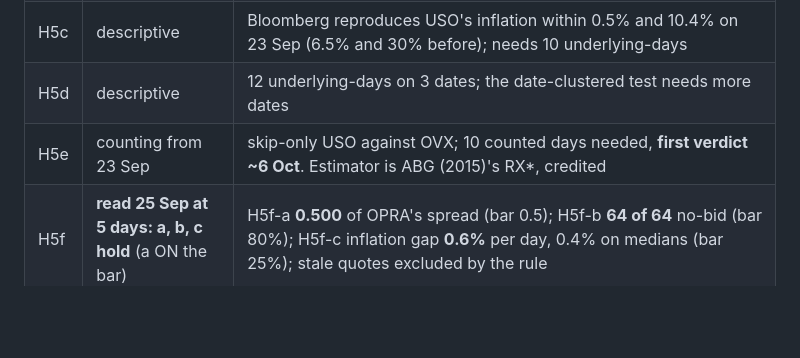
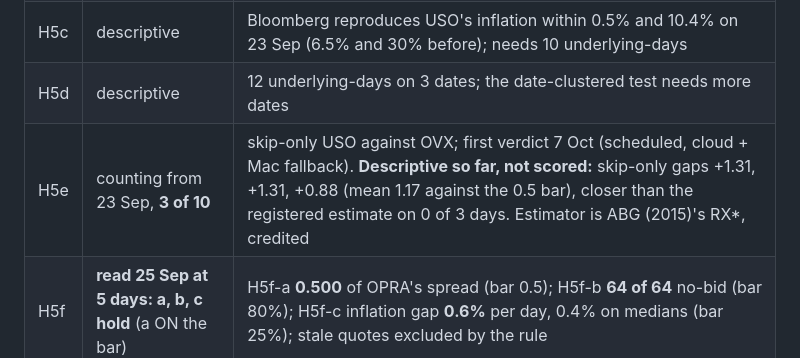
Before and after one commit to gabrielmitton-cloud/volrec, a Markdown page: HANDOFF.md, the part around the change. GitHub-like rendering; blank space fills up the shorter version.

Commit message:
Note H5e's first three counted days in section 18 (descriptive, not scored)
Co-Authored-By: Claude Opus 5.5 <noreply@anthropic.com>

```diff
--- a/HANDOFF.md
+++ b/HANDOFF.md
@@ -1928,7 +1928,7 @@ every decision. This section is the only one guaranteed current. Read it, run
 | H5b | **tested 23 Sep, holds** | 36 of 36 free-feed missing bids are missing on Bloomberg (bar 80%) |
 | H5c | descriptive | Bloomberg reproduces USO's inflation within 0.5% and 10.4% on 23 Sep (6.5% and 30% before); needs 10 underlying-days |
 | H5d | descriptive | 12 underlying-days on 3 dates; the date-clustered test needs more dates |
-| H5e | counting from 23 Sep | skip-only USO against OVX; 10 counted days needed, **first verdict ~6 Oct**. Estimator is ABG (2015)'s RX*, credited |
+| H5e | counting from 23 Sep, **3 of 10** | skip-only USO against OVX; first verdict 7 Oct (scheduled, cloud + Mac fallback). **Descriptive so far, not scored:** skip-only gaps +1.31, +1.31, +0.88 (mean 1.17 against the 0.5 bar), closer than the registered estimate on 0 of 3 days. Estimator is ABG (2015)'s RX*, credited |
 | H5f | **read 25 Sep at 5 days: a, b, c hold** (a ON the bar) | H5f-a **0.500** of OPRA's spread (bar 0.5); H5f-b **64 of 64** no-bid (bar 80%); H5f-c inflation gap **0.6%** per day, 0.4% on medians (bar 25%); stale quotes excluded by the rule |
 
 *Bloomberg figures: Source: Bloomberg Finance L.P. OPRA figures: Data provided by Databento. Aggregates only.*
```
